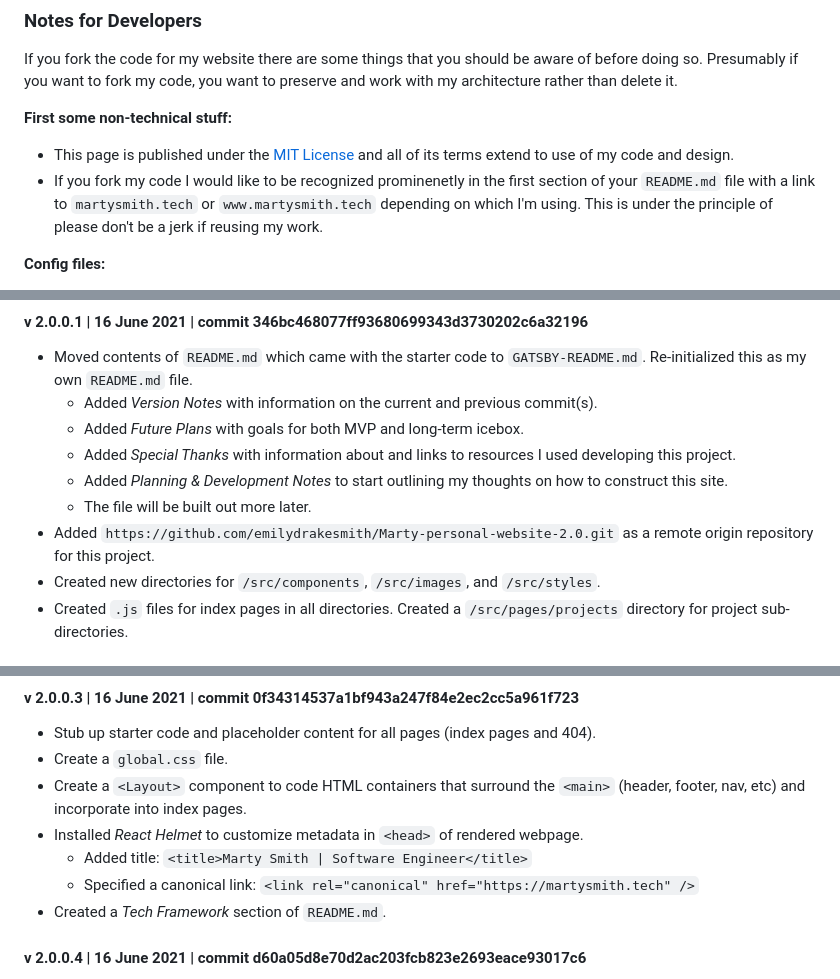
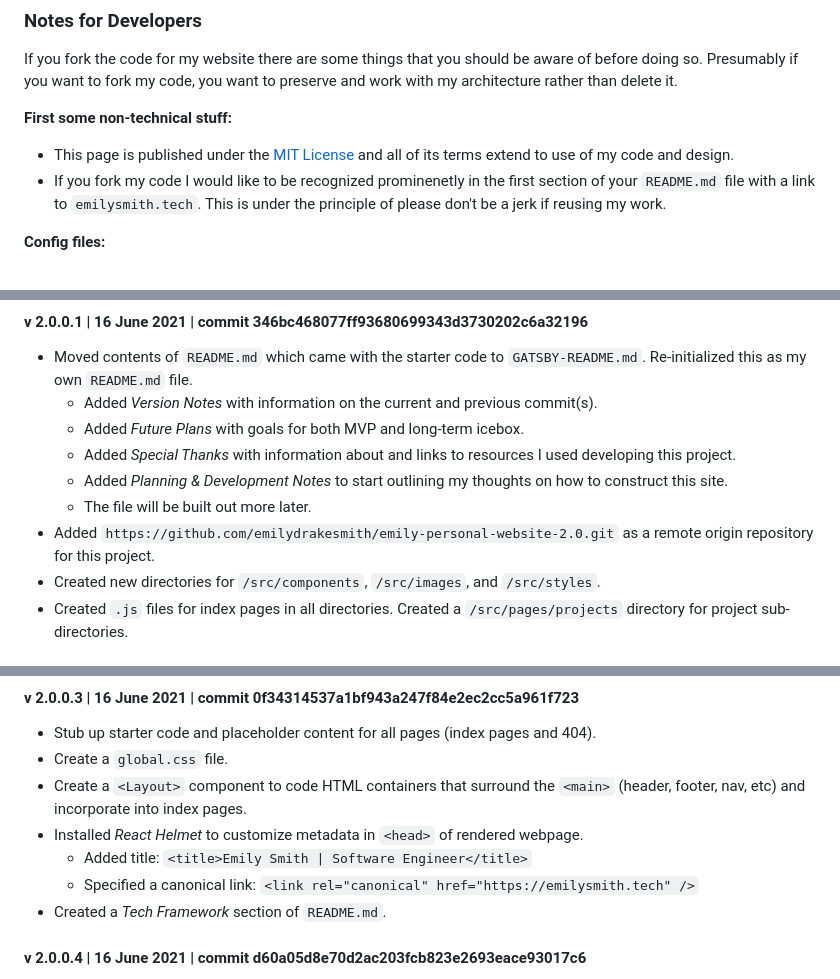
Before and after one commit to emilydrakesmith/emily-personal-website-v2, a Markdown page: README.md, 3 parts joined by grey strips. Drawn GitHub-style.

Commit message:
update name in `README.md` file

```diff
--- a/README.md
+++ b/README.md
@@ -31,7 +31,7 @@ If you fork the code for my website there are some things that you should be awa
 
 **First some non-technical stuff:**
 * This page is published under the [MIT License](#license) and all of its terms extend to use of my code and design.
-* If you fork my code I would like to be recognized prominenetly in the first section of your `README.md` file with a link to `martysmith.tech` or `www.martysmith.tech` depending on which I'm using.  This is under the principle of please don't be a jerk if reusing my work.
+* If you fork my code I would like to be recognized prominenetly in the first section of your `README.md` file with a link to `emilysmith.tech`.  This is under the principle of please don't be a jerk if reusing my work.
 
 **Config files:**
 * The `gatsby-ssr.js` and `gatsby-browser.js` files apply the `<Layout>` wrapper to every page on the website.
@@ -64,7 +64,7 @@ If you fork the code for my website there are some things that you should be awa
   * Added *Special Thanks* with information about and links to resources I used developing this project.
   * Added *Planning & Development Notes* to start outlining my thoughts on how to construct this site.
   * The file will be built out more later.
-* Added `https://github.com/emilydrakesmith/Marty-personal-website-2.0.git` as a remote origin repository for this project.
+* Added `https://github.com/emilydrakesmith/emily-personal-website-2.0.git` as a remote origin repository for this project.
 * Created new directories for `/src/components`, `/src/images`, and `/src/styles`.
 * Created `.js` files for index pages in all directories.  Created a `/src/pages/projects` directory for project sub-directories.
 
@@ -88,8 +88,8 @@ If you fork the code for my website there are some things that you should be awa
 * Create a `global.css` file.
 * Create a `<Layout>` component to code HTML containers that surround the `<main>` (header, footer, nav, etc) and incorporate into index pages.
 * Installed *React Helmet* to customize metadata in `<head>` of rendered webpage.
-  * Added title: `<title>Marty Smith | Software Engineer</title>`
-  * Specified a canonical link: `<link rel="canonical" href="https://martysmith.tech" />`
+  * Added title: `<title>Emily Smith | Software Engineer</title>`
+  * Specified a canonical link: `<link rel="canonical" href="https://emilysmith.tech" />`
 * Created a *Tech Framework* section of `README.md`.
 
 #### v 2.0.0.4  |  16 June 2021  |  commit d60a05d8e70d2ac203fcb823e2693eace93017c6
```
Also changed, not shown: other parts of README.md (+5 -6 lines).
